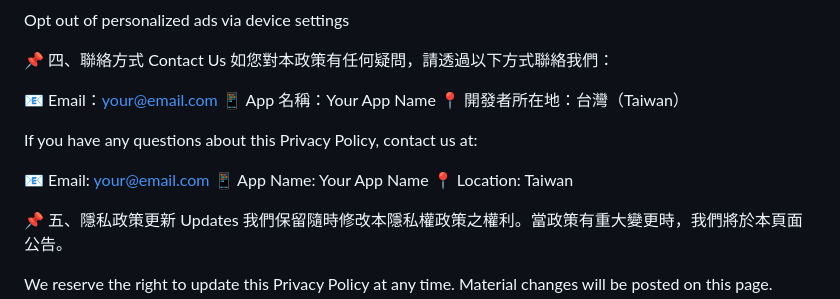
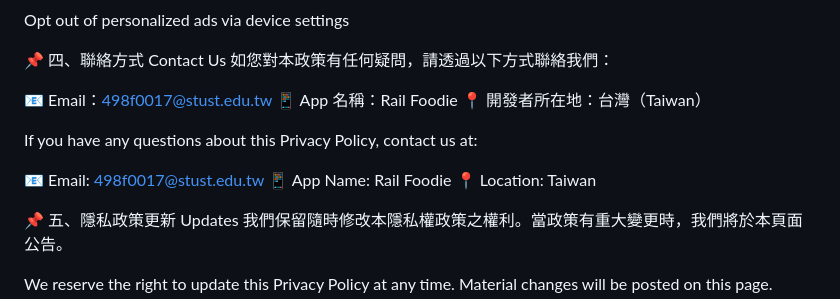
Before and after one commit to Diopei/rail-foodie-privacy, a Markdown page: README.md, the part around the change. Drawn GitHub-style.

```diff
--- a/README.md
+++ b/README.md
@@ -68,14 +68,14 @@ Opt out of personalized ads via device settings
 📌 四、聯絡方式 Contact Us
 如您對本政策有任何疑問，請透過以下方式聯絡我們：
 
-📧 Email：your@email.com
-📱 App 名稱：Your App Name
+📧 Email：498f0017@stust.edu.tw
+📱 App 名稱：Rail Foodie
 📍 開發者所在地：台灣（Taiwan）
 
 If you have any questions about this Privacy Policy, contact us at:
 
-📧 Email: your@email.com
-📱 App Name: Your App Name
+📧 Email: 498f0017@stust.edu.tw
+📱 App Name: Rail Foodie
 📍 Location: Taiwan
 
 📌 五、隱私政策更新 Updates
```
